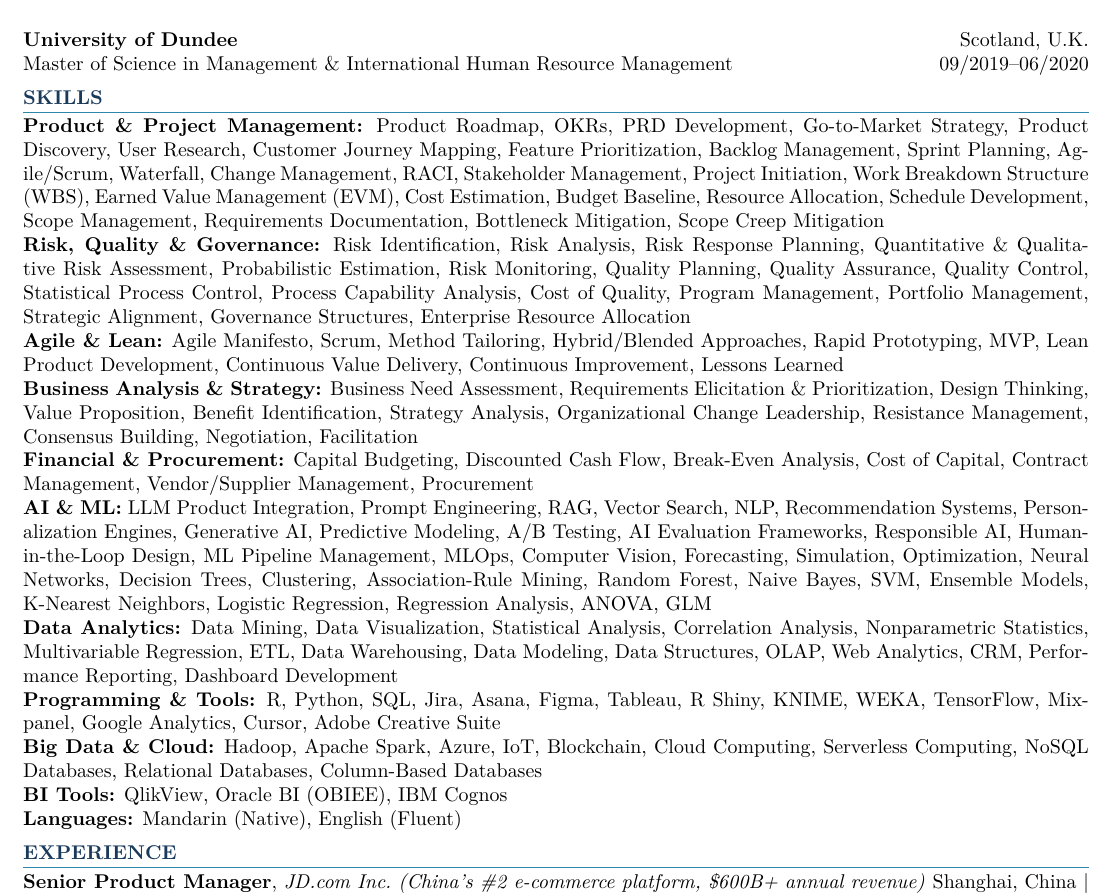
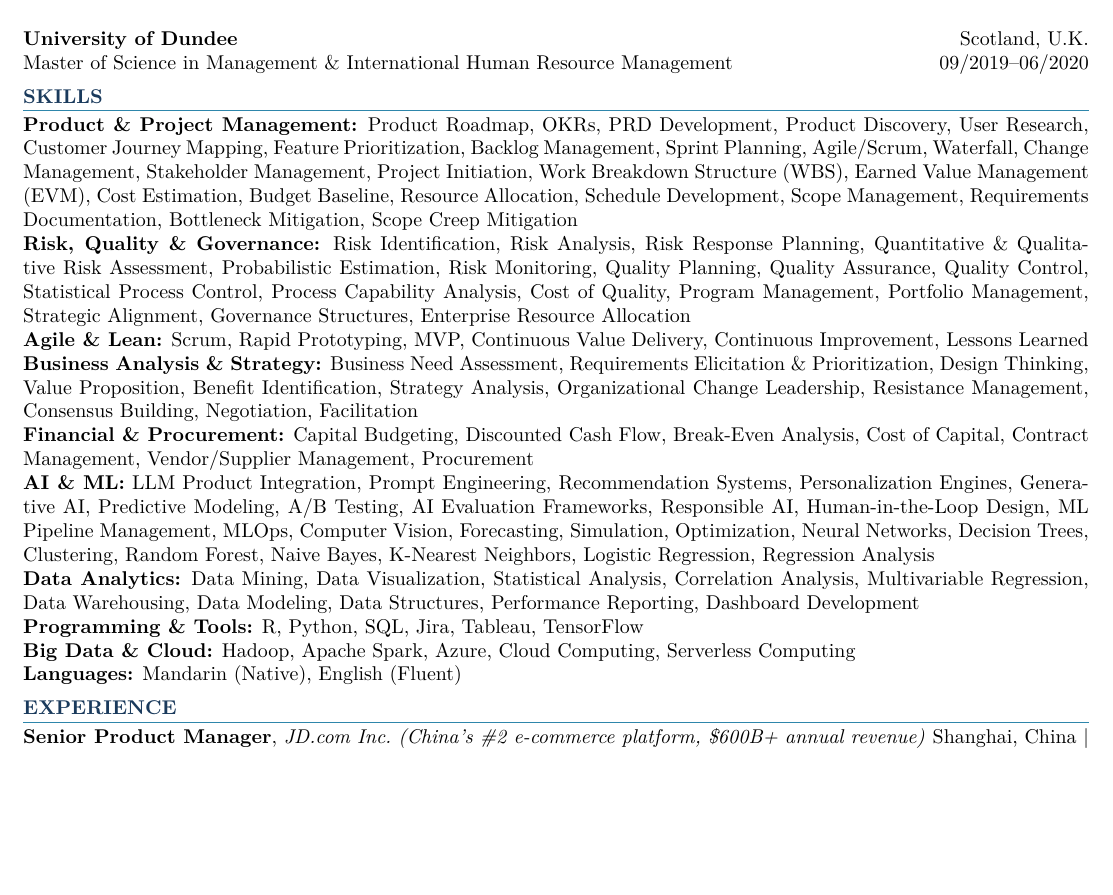
Before and after one commit to liukunli/jie-liu-career, a LaTeX CV (jie_liu_resume.tex): part of page 1 of 2, cut so that both start at the same text, the shorter picture padded with empty space. Compiled offline with pdfLaTeX.

Commit message:
Remove specified keywords from skills section
Co-Authored-By: Claude Sonnet 4.6 <noreply@anthropic.com>

```diff
--- a/jie_liu_resume.tex
+++ b/jie_liu_resume.tex
@@ -58,16 +58,15 @@ Master of Science in Management \& International Human Resource Management \hfil
 %---------- SKILLS ----------
 \section{Skills}
 
-\textbf{Product \& Project Management:} Product Roadmap, OKRs, PRD Development, Go-to-Market Strategy, Product Discovery, User Research, Customer Journey Mapping, Feature Prioritization, Backlog Management, Sprint Planning, Agile/Scrum, Waterfall, Change Management, RACI, Stakeholder Management, Project Initiation, Work Breakdown Structure (WBS), Earned Value Management (EVM), Cost Estimation, Budget Baseline, Resource Allocation, Schedule Development, Scope Management, Requirements Documentation, Bottleneck Mitigation, Scope Creep Mitigation\\
+\textbf{Product \& Project Management:} Product Roadmap, OKRs, PRD Development, Product Discovery, User Research, Customer Journey Mapping, Feature Prioritization, Backlog Management, Sprint Planning, Agile/Scrum, Waterfall, Change Management, Stakeholder Management, Project Initiation, Work Breakdown Structure (WBS), Earned Value Management (EVM), Cost Estimation, Budget Baseline, Resource Allocation, Schedule Development, Scope Management, Requirements Documentation, Bottleneck Mitigation, Scope Creep Mitigation\\
 \textbf{Risk, Quality \& Governance:} Risk Identification, Risk Analysis, Risk Response Planning, Quantitative \& Qualitative Risk Assessment, Probabilistic Estimation, Risk Monitoring, Quality Planning, Quality Assurance, Quality Control, Statistical Process Control, Process Capability Analysis, Cost of Quality, Program Management, Portfolio Management, Strategic Alignment, Governance Structures, Enterprise Resource Allocation\\
-\textbf{Agile \& Lean:} Agile Manifesto, Scrum, Method Tailoring, Hybrid/Blended Approaches, Rapid Prototyping, MVP, Lean Product Development, Continuous Value Delivery, Continuous Improvement, Lessons Learned\\
+\textbf{Agile \& Lean:} Scrum, Rapid Prototyping, MVP, Continuous Value Delivery, Continuous Improvement, Lessons Learned\\
 \textbf{Business Analysis \& Strategy:} Business Need Assessment, Requirements Elicitation \& Prioritization, Design Thinking, Value Proposition, Benefit Identification, Strategy Analysis, Organizational Change Leadership, Resistance Management, Consensus Building, Negotiation, Facilitation\\
 \textbf{Financial \& Procurement:} Capital Budgeting, Discounted Cash Flow, Break-Even Analysis, Cost of Capital, Contract Management, Vendor/Supplier Management, Procurement\\
-\textbf{AI \& ML:} LLM Product Integration, Prompt Engineering, RAG, Vector Search, NLP, Recommendation Systems, Personalization Engines, Generative AI, Predictive Modeling, A/B Testing, AI Evaluation Frameworks, Responsible AI, Human-in-the-Loop Design, ML Pipeline Management, MLOps, Computer Vision, Forecasting, Simulation, Optimization, Neural Networks, Decision Trees, Clustering, Association-Rule Mining, Random Forest, Naive Bayes, SVM, Ensemble Models, K-Nearest Neighbors, Logistic Regression, Regression Analysis, ANOVA, GLM\\
-\textbf{Data Analytics:} Data Mining, Data Visualization, Statistical Analysis, Correlation Analysis, Nonparametric Statistics, Multivariable Regression, ETL, Data Warehousing, Data Modeling, Data Structures, OLAP, Web Analytics, CRM, Performance Reporting, Dashboard Development\\
-\textbf{Programming \& Tools:} R, Python, SQL, Jira, Asana, Figma, Tableau, R Shiny, KNIME, WEKA, TensorFlow, Mixpanel, Google Analytics, Cursor, Adobe Creative Suite\\
-\textbf{Big Data \& Cloud:} Hadoop, Apache Spark, Azure, IoT, Blockchain, Cloud Computing, Serverless Computing, NoSQL Databases, Relational Databases, Column-Based Databases\\
-\textbf{BI Tools:} QlikView, Oracle BI (OBIEE), IBM Cognos\\
+\textbf{AI \& ML:} LLM Product Integration, Prompt Engineering, Recommendation Systems, Personalization Engines, Generative AI, Predictive Modeling, A/B Testing, AI Evaluation Frameworks, Responsible AI, Human-in-the-Loop Design, ML Pipeline Management, MLOps, Computer Vision, Forecasting, Simulation, Optimization, Neural Networks, Decision Trees, Clustering, Random Forest, Naive Bayes, K-Nearest Neighbors, Logistic Regression, Regression Analysis\\
+\textbf{Data Analytics:} Data Mining, Data Visualization, Statistical Analysis, Correlation Analysis, Multivariable Regression, Data Warehousing, Data Modeling, Data Structures, Performance Reporting, Dashboard Development\\
+\textbf{Programming \& Tools:} R, Python, SQL, Jira, Tableau, TensorFlow\\
+\textbf{Big Data \& Cloud:} Hadoop, Apache Spark, Azure, Cloud Computing, Serverless Computing\\
 \textbf{Languages:} Mandarin (Native), English (Fluent)
 
 %---------- EXPERIENCE ----------
```
Also changed, not shown: jie_liu_resume.pdf.
